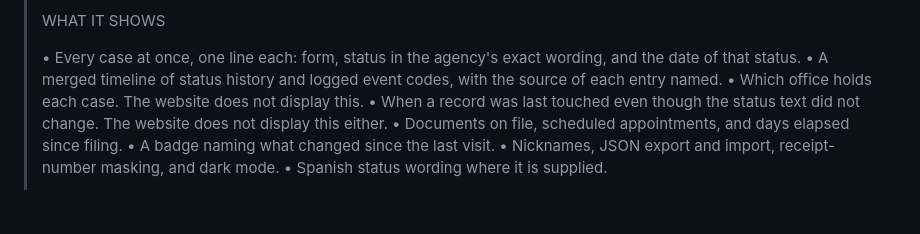
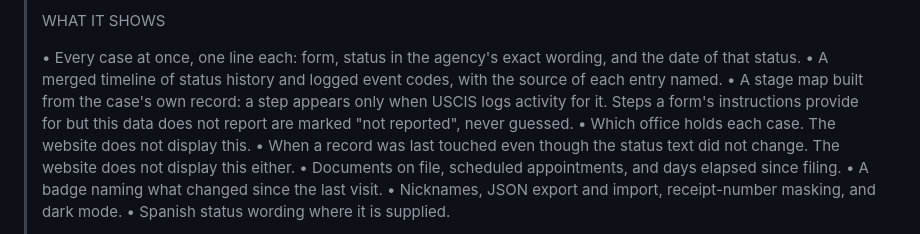
Before and after one commit to itsericqiu/uscis-caselens, a Markdown page: docs/PUBLISHING.md, the part around the change. Drawn GitHub-style; blank space fills up the shorter version.

Commit message:
Add the stage-map bullet to the listing copy; tighten the README again
The evidence-driven map is the headline feature and the listing never
mentioned it. Same bullet now on the live AMO listing, in the runbook, and
on the review page — with the not-reported caveat spelled out, because a
listing that oversells the map invites exactly the misreading the feature
was rebuilt to prevent.

README: removed working-session editorializing that had leaked into
user-facing copy — design justifications, rhetorical asides, and the
"Things you would not guess" framing. 1,202 words now.

Co-Authored-By: Claude Fable 5 <noreply@anthropic.com>

```diff
--- a/docs/PUBLISHING.md
+++ b/docs/PUBLISHING.md
@@ -235,6 +235,9 @@ between paragraphs and between bullets.
 >   wording, and the date of that status.
 > • A merged timeline of status history and logged event codes, with the source
 >   of each entry named.
+> • A stage map built from the case's own record: a step appears only when
+>   USCIS logs activity for it. Steps a form's instructions provide for but
+>   this data does not report are marked "not reported", never guessed.
 > • Which office holds each case. The website does not display this.
 > • When a record was last touched even though the status text did not change.
 >   The website does not display this either.
```
